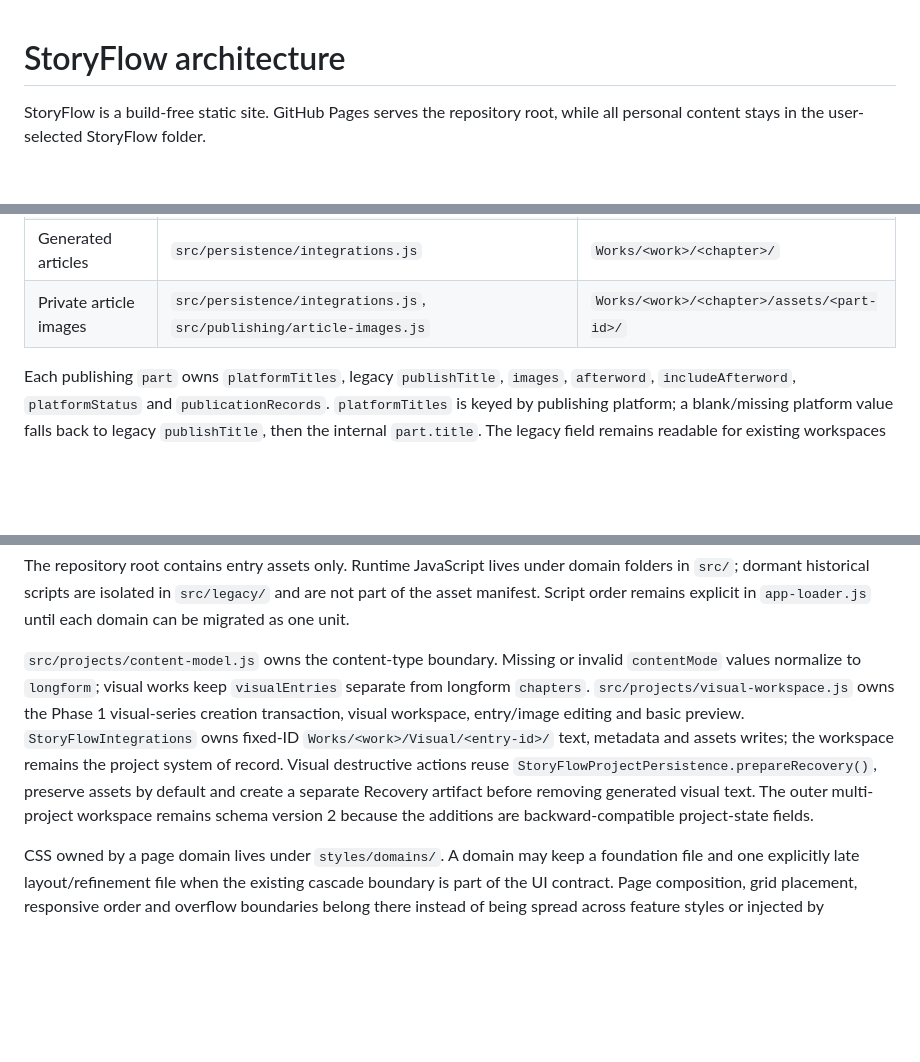
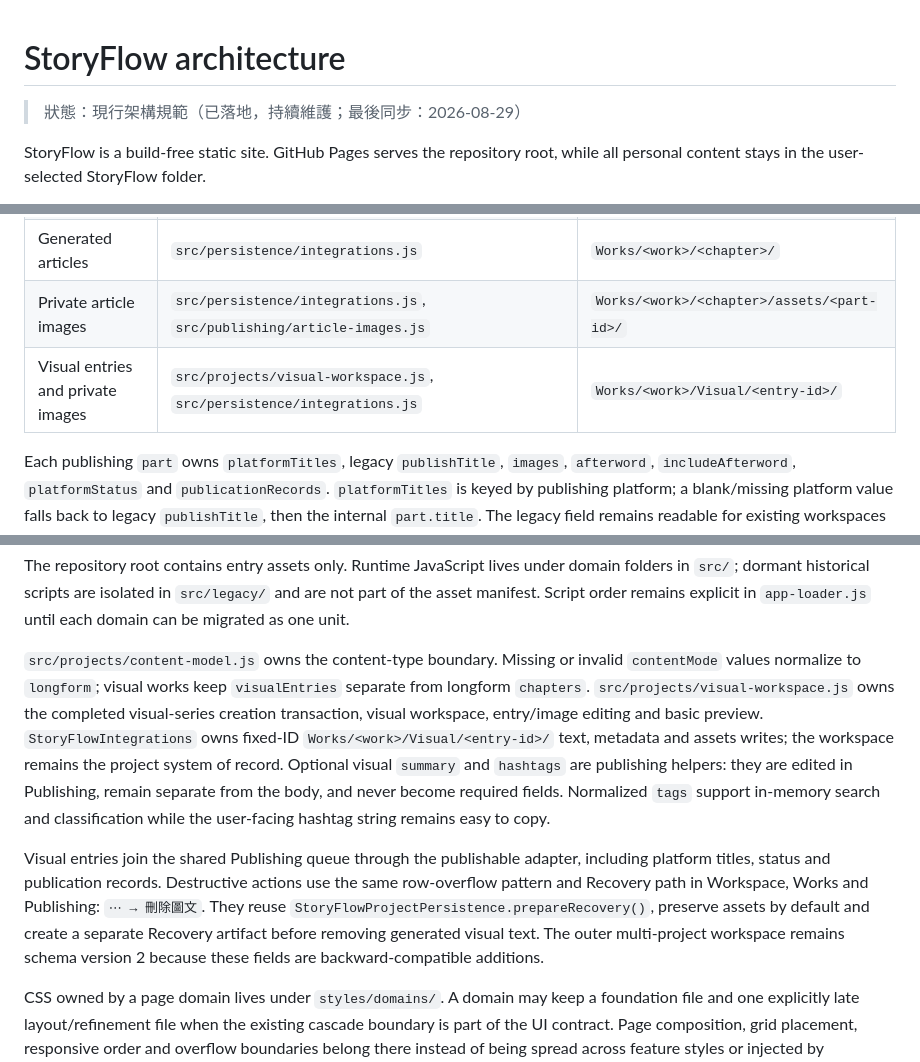
Before and after one commit to fancyblue/StoryFlow, a Markdown page: docs/ARCHITECTURE.md, 3 parts joined by grey strips. GitHub-like rendering; blank space fills up the shorter version.

Commit message:
docs: sync docs/ARCHITECTURE.md

```diff
--- a/docs/ARCHITECTURE.md
+++ b/docs/ARCHITECTURE.md
@@ -1,4 +1,6 @@
 # StoryFlow architecture
+
+> 狀態：現行架構規範（已落地，持續維護；最後同步：2026-08-29）
 
 StoryFlow is a build-free static site. GitHub Pages serves the repository root, while all personal content stays in the user-selected StoryFlow folder.
 
@@ -14,6 +16,7 @@ StoryFlow is a build-free static site. GitHub Pages serves the repository root,
 | Google bootstrap and token session | `src/settings/settings-bootstrap.js`, `src/connection/session-auth.js` | `settings.json`, session storage |
 | Generated articles | `src/persistence/integrations.js` | `Works/<work>/<chapter>/` |
 | Private article images | `src/persistence/integrations.js`, `src/publishing/article-images.js` | `Works/<work>/<chapter>/assets/<part-id>/` |
+| Visual entries and private images | `src/projects/visual-workspace.js`, `src/persistence/integrations.js` | `Works/<work>/Visual/<entry-id>/` |
 
 Each publishing `part` owns `platformTitles`, legacy `publishTitle`, `images`, `afterword`, `includeAfterword`, `platformStatus` and `publicationRecords`. `platformTitles` is keyed by publishing platform; a blank/missing platform value falls back to legacy `publishTitle`, then the internal `part.title`. The legacy field remains readable for existing workspaces but new title edits write only to `platformTitles`. Titles are stored in `workspace.json` and article metadata, but must not rename the source part or its stable Markdown filename. The afterword is stored in `workspace.json` beside publishing state, not in a source chapter draft. `publicationRecords` is keyed by platform and contains only `{ publishedAt, url }`; it is normalized on load and written into generated article metadata with the rest of the part. `src/publishing/publishing-flow.js` composes the body, optional afterword and optional copy-only title prefix at preview/copy time. The title prefix is not persisted into manuscript content or generated Markdown. Source refresh therefore leaves platform titles, images, afterwords and publication records unchanged, while publishing deletion removes their workspace records after the normal Recovery guard.
 
@@ -51,7 +54,9 @@ Phone sessions default to read-only because a browser can verify neither whether
 
 The repository root contains entry assets only. Runtime JavaScript lives under domain folders in `src/`; dormant historical scripts are isolated in `src/legacy/` and are not part of the asset manifest. Script order remains explicit in `app-loader.js` until each domain can be migrated as one unit.
 
-`src/projects/content-model.js` owns the content-type boundary. Missing or invalid `contentMode` values normalize to `longform`; visual works keep `visualEntries` separate from longform `chapters`. `src/projects/visual-workspace.js` owns the Phase 1 visual-series creation transaction, visual workspace, entry/image editing and basic preview. `StoryFlowIntegrations` owns fixed-ID `Works/<work>/Visual/<entry-id>/` text, metadata and assets writes; the workspace remains the project system of record. Visual destructive actions reuse `StoryFlowProjectPersistence.prepareRecovery()`, preserve assets by default and create a separate Recovery artifact before removing generated visual text. The outer multi-project workspace remains schema version 2 because the additions are backward-compatible project-state fields.
+`src/projects/content-model.js` owns the content-type boundary. Missing or invalid `contentMode` values normalize to `longform`; visual works keep `visualEntries` separate from longform `chapters`. `src/projects/visual-workspace.js` owns the completed visual-series creation transaction, visual workspace, entry/image editing and basic preview. `StoryFlowIntegrations` owns fixed-ID `Works/<work>/Visual/<entry-id>/` text, metadata and assets writes; the workspace remains the project system of record. Optional visual `summary` and `hashtags` are publishing helpers: they are edited in Publishing, remain separate from the body, and never become required fields. Normalized `tags` support in-memory search and classification while the user-facing hashtag string remains easy to copy.
+
+Visual entries join the shared Publishing queue through the publishable adapter, including platform titles, status and publication records. Destructive actions use the same row-overflow pattern and Recovery path in Workspace, Works and Publishing: `⋯ → 刪除圖文`. They reuse `StoryFlowProjectPersistence.prepareRecovery()`, preserve assets by default and create a separate Recovery artifact before removing generated visual text. The outer multi-project workspace remains schema version 2 because these fields are backward-compatible additions.
 
 CSS owned by a page domain lives under `styles/domains/`. A domain may keep a foundation file and one explicitly late layout/refinement file when the existing cascade boundary is part of the UI contract. Page composition, grid placement, responsive order and overflow boundaries belong there instead of being spread across feature styles or injected by JavaScript.
 
```
